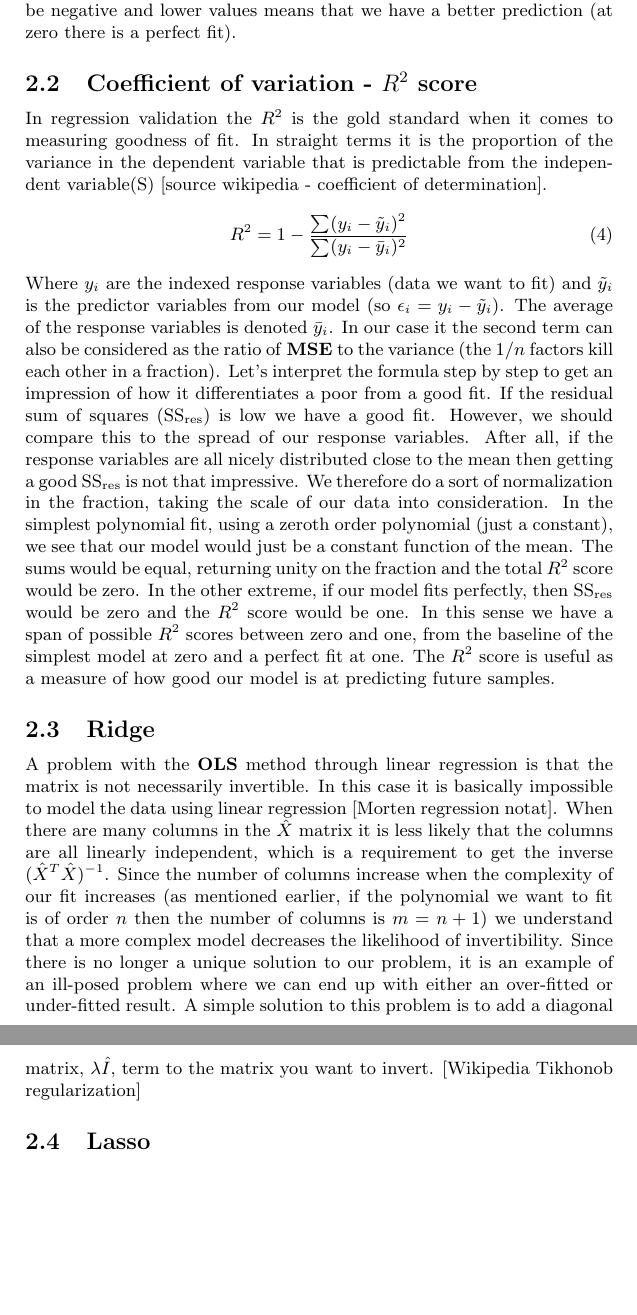
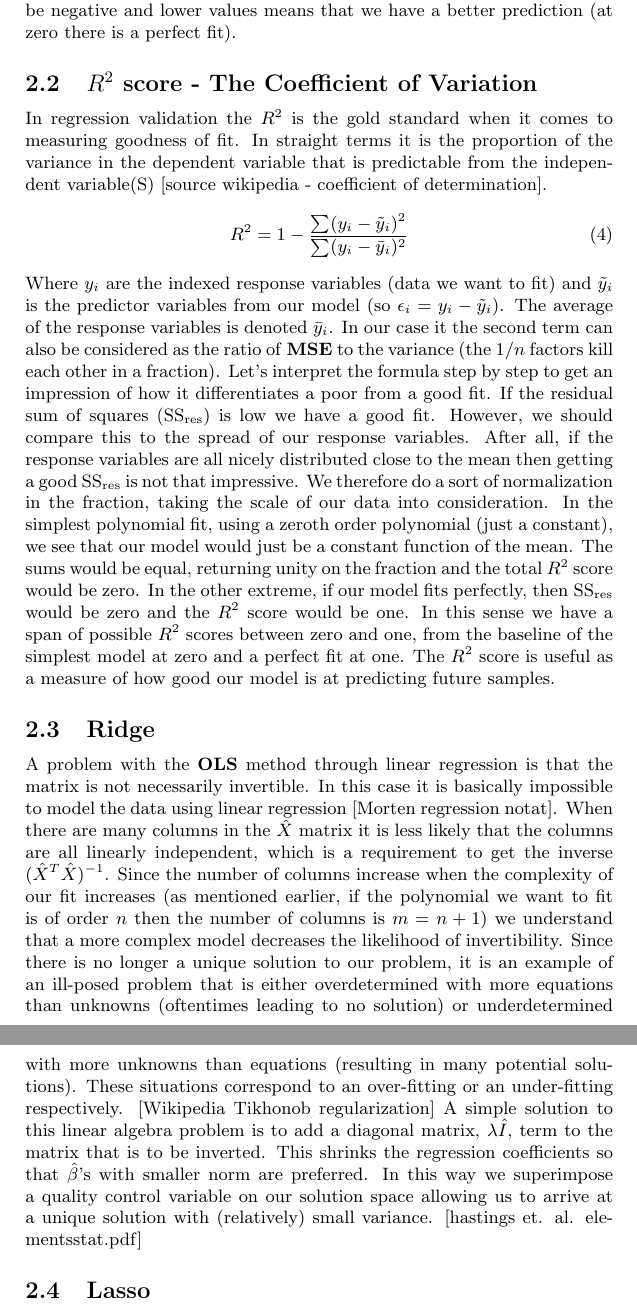
Before and after one commit to mikaelbk/fys-stk4155, a LaTeX document (project1/report/project1.tex, which reads project1/report/theory.tex): two parts of pages 5 and 6 of 6, joined at a grey line, cut so that both start at the same text, the shorter picture padded with empty space. Compiled offline with pdfLaTeX.

Commit message:
still ridge

```diff
--- a/project1/report/theory.tex
+++ b/project1/report/theory.tex
@@ -59,15 +59,14 @@ As such it can be thought of  as the average of the square of our residuals. We
 %	\chi^2 = \sum_{i=0}^{n-1}\qty(\frac{\epsilon_i}{\sigma_i})^2 = \hat{\epsilon}^T \hat{\Sigma}^{-2}\hat{\epsilon}
 %\end{equation}
 
-\subsection{Coefficient of variation - $R^2$ score}
+\subsection{$R^2$ score - The Coefficient of Variation}
 In regression validation the $R^2$ is the gold standard when it comes to measuring goodness of fit. In straight terms it is the proportion of the variance in the dependent variable that is predictable from the independent variable(S) [source wikipedia - coefficient of determination].
 \begin{equation}\label{eq: R squared}
 	R^2 = 1 - \frac{ \sum(y_i-\tilde{y}_i)^2 }{ \sum(y_i-\bar{y}_i)^2 }
 \end{equation}
 Where $y_i$ are the indexed response variables (data we want to fit) and $\tilde{y}_i$ is the predictor variables from our model (so $\epsilon_i = y_i - \tilde{y}_i$). The average of the response variables is denoted $\bar{y}_i$. In our case it the second term can also be considered as the ratio of \textbf{MSE} to the variance (the $1/n$ factors kill each other in a fraction). Let's interpret the formula step by step to get an impression of how it differentiates a poor from a good fit. If the residual sum of squares (SS\textsubscript{res}) is low we have a good fit. However, we should compare this to the spread of our response variables. After all, if the response variables are all nicely distributed close to the mean then getting a good SS\textsubscript{res} is not that impressive. We therefore do a sort of normalization in the fraction, taking the scale of our data into consideration. In the simplest polynomial fit, using a zeroth order polynomial (just a constant), we see that our model would just be a constant function of the mean. The sums would be equal, returning unity on the fraction and the total $R^2$ score would be zero. In the other extreme, if our model fits perfectly, then SS\textsubscript{res} would be zero and the $R^2$ score would be one. In this sense we have a span of possible $R^2$ scores between zero and one, from the baseline of the simplest model at zero and a perfect fit at one. The $R^2$ score is useful as a measure of how good our model is at predicting future samples.
 \subsection{Ridge}
-A problem with the \textbf{OLS} method through linear regression is that the matrix is not necessarily invertible. In this case it is basically impossible to model the data using linear regression [Morten regression notat]. When there are many columns in the $\hat{X}$ matrix it is less likely that the columns are all linearly independent, which is a requirement to get the inverse $(\hat{X}^T\hat{X})^{-1}$. Since the number of columns increase when the complexity of our fit increases (as mentioned earlier, if the polynomial we want to fit is of order $n$ then the number of columns is $m=n+1$) we understand that a more complex model decreases the likelihood of invertibility. Since there is no longer a unique solution to our problem, it is an example of an ill-posed problem where we can end up with either an over-fitted or under-fitted result.
-A simple solution to this problem is to add a diagonal matrix, $\lambda \hat{I}$, term to the matrix you want to invert.  [Wikipedia Tikhonob regularization]
+A problem with the \textbf{OLS} method through linear regression is that the matrix is not necessarily invertible. In this case it is basically impossible to model the data using linear regression [Morten regression notat]. When there are many columns in the $\hat{X}$ matrix it is less likely that the columns are all linearly independent, which is a requirement to get the inverse $(\hat{X}^T\hat{X})^{-1}$. Since the number of columns increase when the complexity of our fit increases (as mentioned earlier, if the polynomial we want to fit is of order $n$ then the number of columns is $m=n+1$) we understand that a more complex model decreases the likelihood of invertibility. Since there is no longer a unique solution to our problem, it is an example of an ill-posed problem that is either overdetermined with more equations than unknowns (oftentimes leading to no solution) or underdetermined with more unknowns than equations (resulting in many potential solutions). These situations correspond to an over-fitting or an under-fitting respectively. [Wikipedia Tikhonob regularization] A simple solution to this linear algebra problem is to add a diagonal matrix, $\lambda \hat{I}$, term to the matrix that is to be inverted. This shrinks the regression coefficients so that $\hat{\beta}$'s with smaller norm are preferred. In this way we superimpose a quality control variable on our solution space allowing us to arrive at a unique solution with (relatively) small variance. [hastings et. al. elementsstat.pdf]
 \subsection{Lasso}
 \subsection{K-fold and and bootstrap}
 % three central statistical quantities: variance, covariance and expectation value
```
